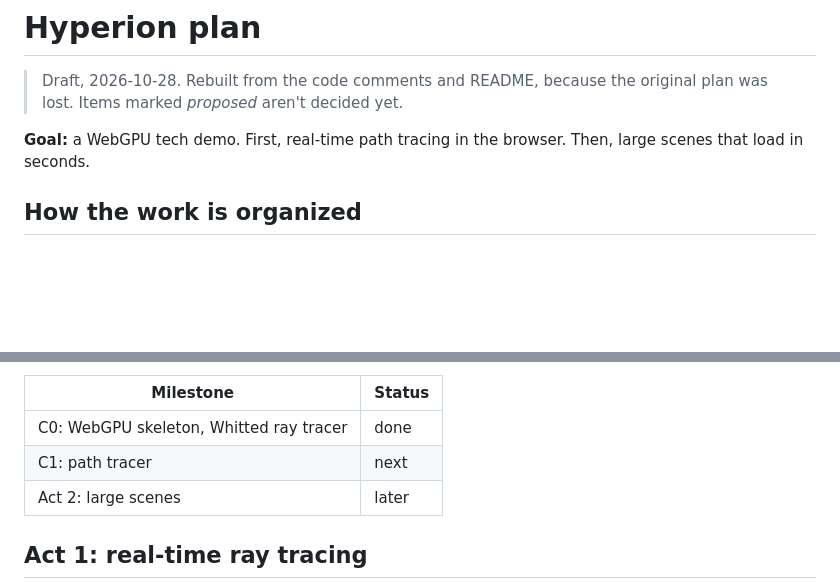
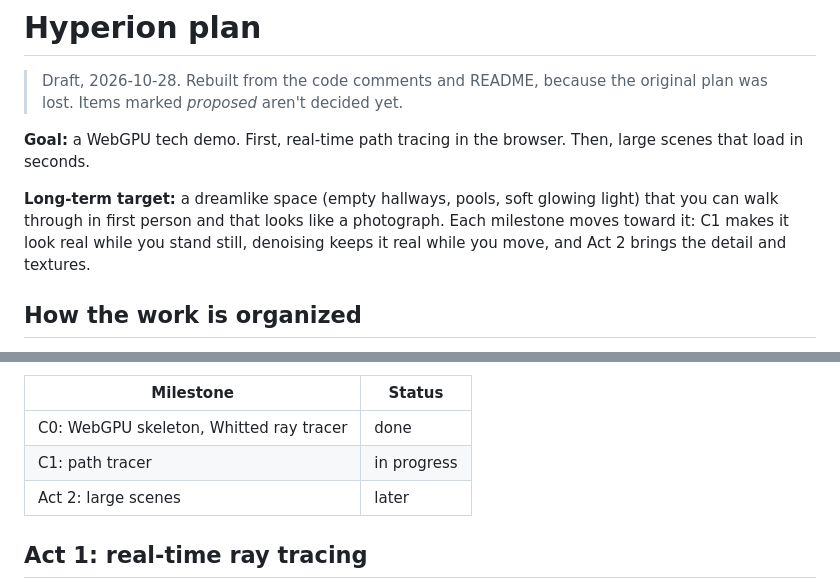
Before and after one commit to EchoedDestiny428/Hyperion, a Markdown page: docs/PLAN.md, 2 parts joined by grey strips. Drawn GitHub-style; blank space fills up the shorter version.

```diff
--- a/docs/PLAN.md
+++ b/docs/PLAN.md
@@ -3,6 +3,8 @@
 > Draft, 2026-10-28. Rebuilt from the code comments and README, because the original plan was lost. Items marked *proposed* aren't decided yet.
 
 **Goal:** a WebGPU tech demo. First, real-time path tracing in the browser. Then, large scenes that load in seconds.
+
+**Long-term target:** a dreamlike space (empty hallways, pools, soft glowing light) that you can walk through in first person and that looks like a photograph. Each milestone moves toward it: C1 makes it look real while you stand still, denoising keeps it real while you move, and Act 2 brings the detail and textures.
 
 ## How the work is organized
 
@@ -19,7 +21,7 @@
 | Milestone | Status |
 |---|---|
 | C0: WebGPU skeleton, Whitted ray tracer | done |
-| C1: path tracer | next |
+| C1: path tracer | in progress |
 | Act 2: large scenes | later |
 
 ## Act 1: real-time ray tracing
```
Also changed, not shown: other parts of docs/PLAN.md (+13 -9 lines).
